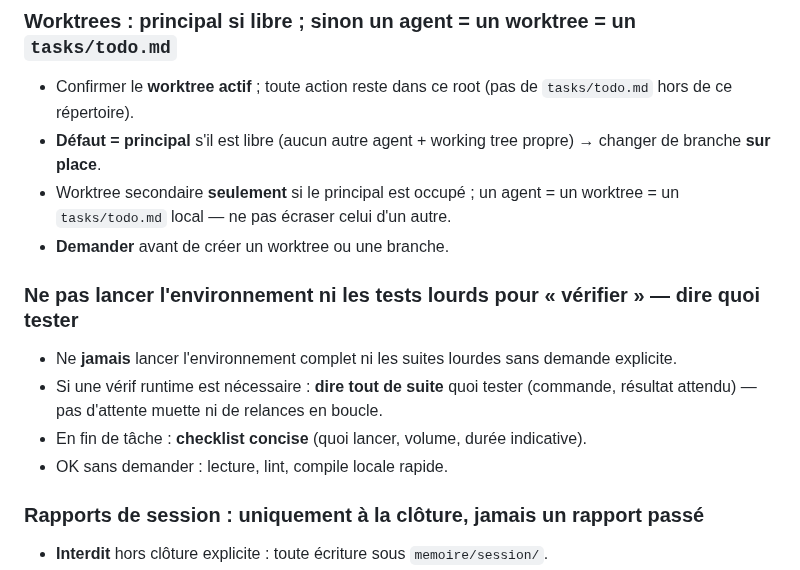
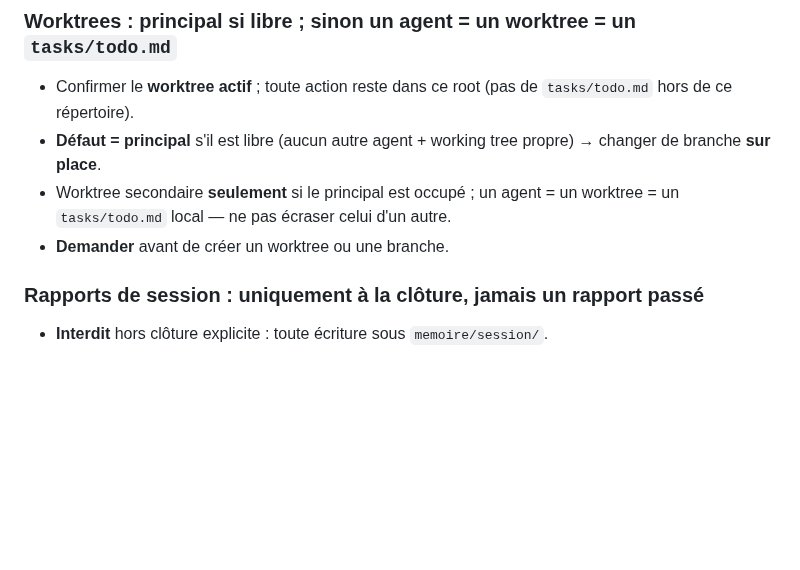
Before and after one commit to Hexa-Da/config-cursor, a Markdown page: tasks/lessons.md, the part around the change. GitHub-like rendering; blank space fills up the shorter version.

```diff
--- a/tasks/lessons.md
+++ b/tasks/lessons.md
@@ -24,12 +24,6 @@ Ne **jamais** faire de commit (ni `commit`, `push`, `rebase`, `reset`… — tou
 - Worktree secondaire **seulement** si le principal est occupé ; un agent = un worktree = un `tasks/todo.md` local — ne pas écraser celui d'un autre.
 - **Demander** avant de créer un worktree ou une branche.
 
-### Ne pas lancer l'environnement ni les tests lourds pour « vérifier » — dire quoi tester
-
-- Ne **jamais** lancer l'environnement complet ni les suites lourdes sans demande explicite.
-- Si une vérif runtime est nécessaire : **dire tout de suite** quoi tester (commande, résultat attendu) — pas d'attente muette ni de relances en boucle.
-- En fin de tâche : **checklist concise** (quoi lancer, volume, durée indicative).
-- OK sans demander : lecture, lint, compile locale rapide.
 
 ### Rapports de session : uniquement à la clôture, jamais un rapport passé
 
```
Also changed, not shown: AGENTS.md (+4 -4 lines), 1 other file.
